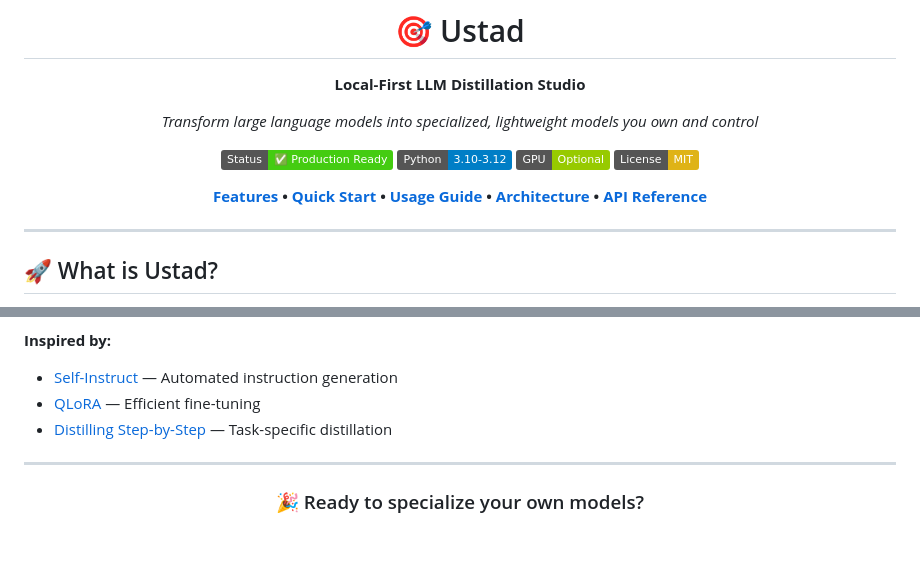
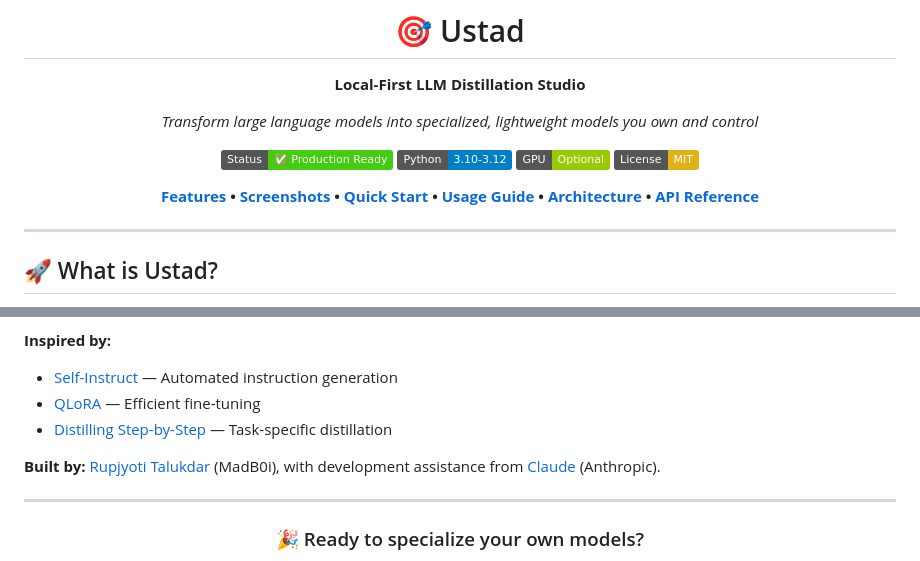
Before and after one commit to MadB0i/Ustad, a Markdown page: README.md, 2 parts joined by grey strips. GitHub-like rendering; badges without logos; blank space fills up the shorter version.

```diff
--- a/README.md
+++ b/README.md
@@ -11,7 +11,7 @@
 ![GPU](https://img.shields.io/badge/GPU-Optional-green.svg)
 ![License](https://img.shields.io/badge/License-MIT-yellow.svg)
 
-**[Features](#features) • [Quick Start](#quick-start) • [Usage Guide](#-usage-guide) • [Architecture](#-architecture) • [API Reference](#-api-reference)**
+**[Features](#-features) • [Screenshots](#-screenshots) • [Quick Start](#-quick-start) • [Usage Guide](#-usage-guide) • [Architecture](#-architecture) • [API Reference](#-api-reference)**
 
 </div>
 
@@ -547,6 +559,8 @@ MIT License - see [LICENSE](LICENSE) for details.
 - [QLoRA](https://arxiv.org/abs/2305.14314) — Efficient fine-tuning
 - [Distilling Step-by-Step](https://arxiv.org/abs/2305.02301) — Task-specific distillation
 
+**Built by:** [Rupjyoti Talukdar](https://github.com/MadB0i) (MadB0i), with development assistance from [Claude](https://www.anthropic.com/) (Anthropic).
+
 ---
 
 <div align="center">
```
Also changed, not shown: other parts of README.md (+12 -0 lines), screenshots/main-ui.png (added), screenshots/training-config.png (added), 1 other file.
